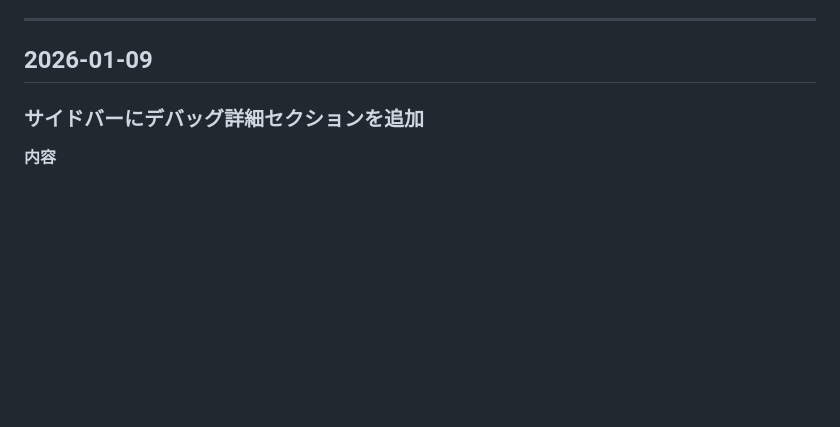
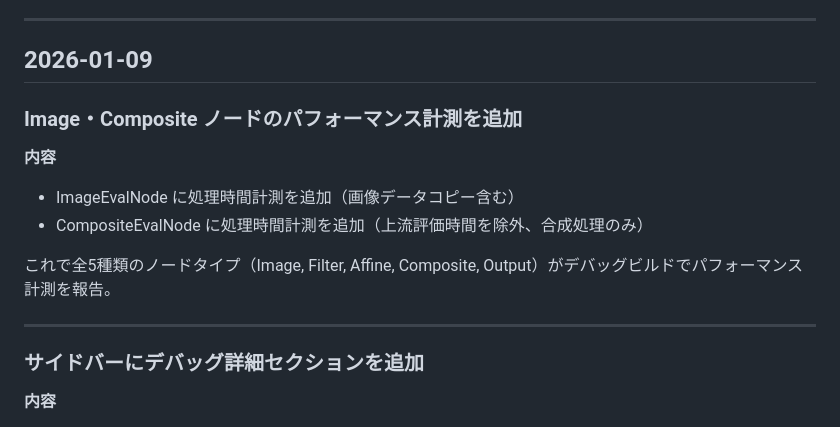
Before and after one commit to ainyan03/claude_code_test, a Markdown page: fleximg/CHANGELOG.md, the part around the change. GitHub-like rendering; blank space fills up the shorter version.

```diff
--- a/fleximg/CHANGELOG.md
+++ b/fleximg/CHANGELOG.md
@@ -5,6 +5,16 @@
 ---
 
 ## 2026-01-09
+
+### Image・Composite ノードのパフォーマンス計測を追加
+
+**内容**
+- ImageEvalNode に処理時間計測を追加（画像データコピー含む）
+- CompositeEvalNode に処理時間計測を追加（上流評価時間を除外、合成処理のみ）
+
+これで全5種類のノードタイプ（Image, Filter, Affine, Composite, Output）がデバッグビルドでパフォーマンス計測を報告。
+
+---
 
 ### サイドバーにデバッグ詳細セクションを追加
 
```
Also changed, not shown: fleximg/docs/DESIGN_PERF_METRICS.md (+9 -1 lines).
